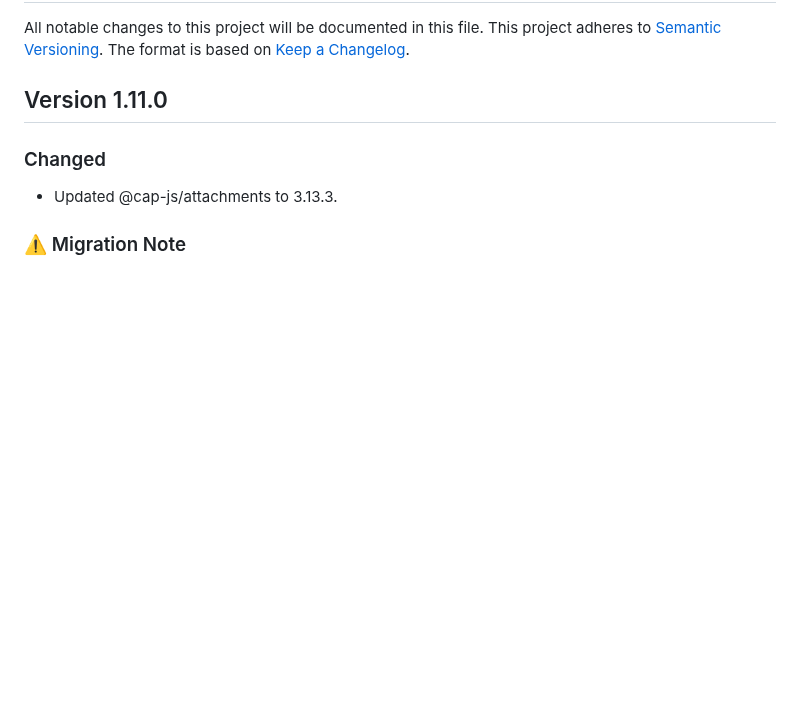
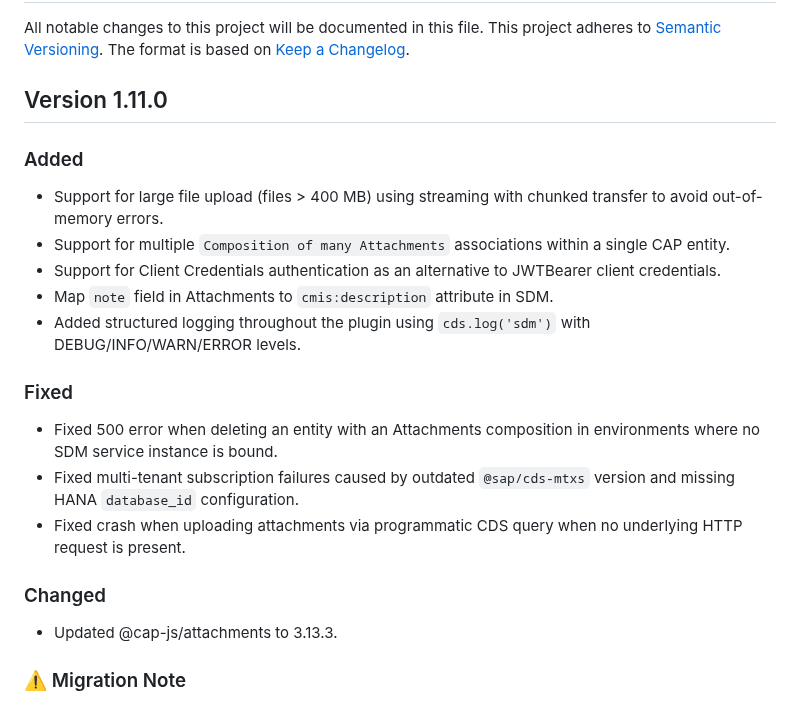
Before and after one commit to cap-js/sdm, a Markdown page: CHANGELOG.md, the part around the change. Rendered like a GitHub page; blank space fills up the shorter version.

Commit message:
change log for version 1.11.0

```diff
--- a/CHANGELOG.md
+++ b/CHANGELOG.md
@@ -6,6 +6,18 @@ The format is based on [Keep a Changelog](http://keepachangelog.com/).
 
 
 ## Version 1.11.0
+
+### Added
+- Support for large file upload (files > 400 MB) using streaming with chunked transfer to avoid out-of-memory errors.
+- Support for multiple `Composition of many Attachments` associations within a single CAP entity.
+- Support for Client Credentials authentication as an alternative to JWTBearer client credentials.
+- Map `note` field in Attachments to `cmis:description` attribute in SDM.
+- Added structured logging throughout the plugin using `cds.log('sdm')` with DEBUG/INFO/WARN/ERROR levels.
+
+### Fixed
+- Fixed 500 error when deleting an entity with an Attachments composition in environments where no SDM service instance is bound.
+- Fixed multi-tenant subscription failures caused by outdated `@sap/cds-mtxs` version and missing HANA `database_id` configuration.
+- Fixed crash when uploading attachments via programmatic CDS query when no underlying HTTP request is present.
 
 ### Changed
 - Updated @cap-js/attachments to 3.13.3.
```
